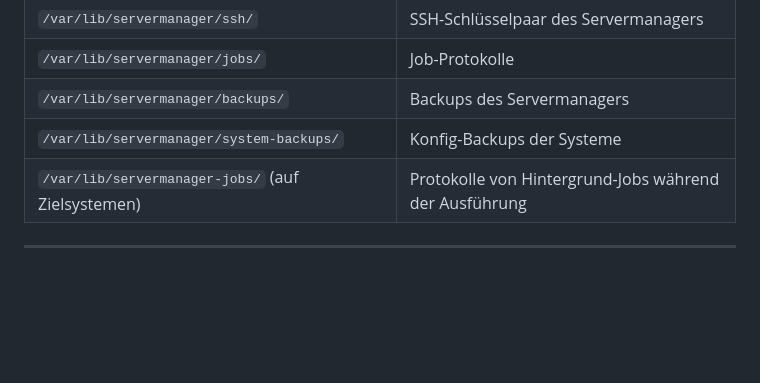
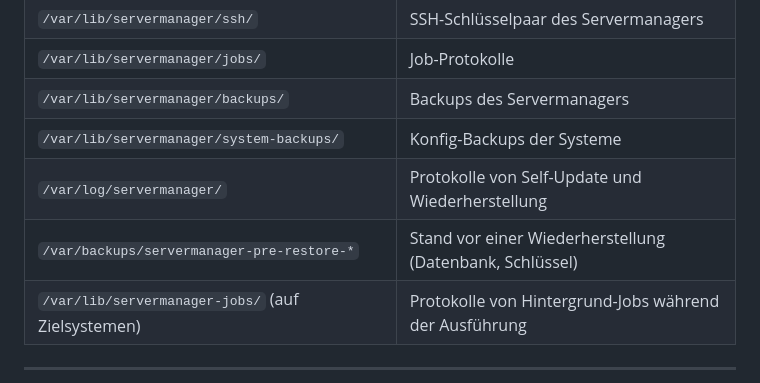
Before and after one commit to agrotevent/servermanager, a Markdown page: README.md, the part around the change. Rendered like a GitHub page; blank space fills up the shorter version.

Commit message:
README: document log and pre-restore locations
Co-Authored-By: Claude Opus 5.5 <noreply@anthropic.com>
Claude-Session: https://claude.ai/code/session_01MoSe2RGgBUzxSGdrB9mu1w

```diff
--- a/README.md
+++ b/README.md
@@ -412,6 +412,8 @@ Logs: `journalctl -u servermanager-web -u servermanager-worker -f`
 | `/var/lib/servermanager/jobs/` | Job-Protokolle |
 | `/var/lib/servermanager/backups/` | Backups des Servermanagers |
 | `/var/lib/servermanager/system-backups/` | Konfig-Backups der Systeme |
+| `/var/log/servermanager/` | Protokolle von Self-Update und Wiederherstellung |
+| `/var/backups/servermanager-pre-restore-*` | Stand vor einer Wiederherstellung (Datenbank, Schlüssel) |
 | `/var/lib/servermanager-jobs/` (auf Zielsystemen) | Protokolle von Hintergrund-Jobs während der Ausführung |
 
 ---
```
